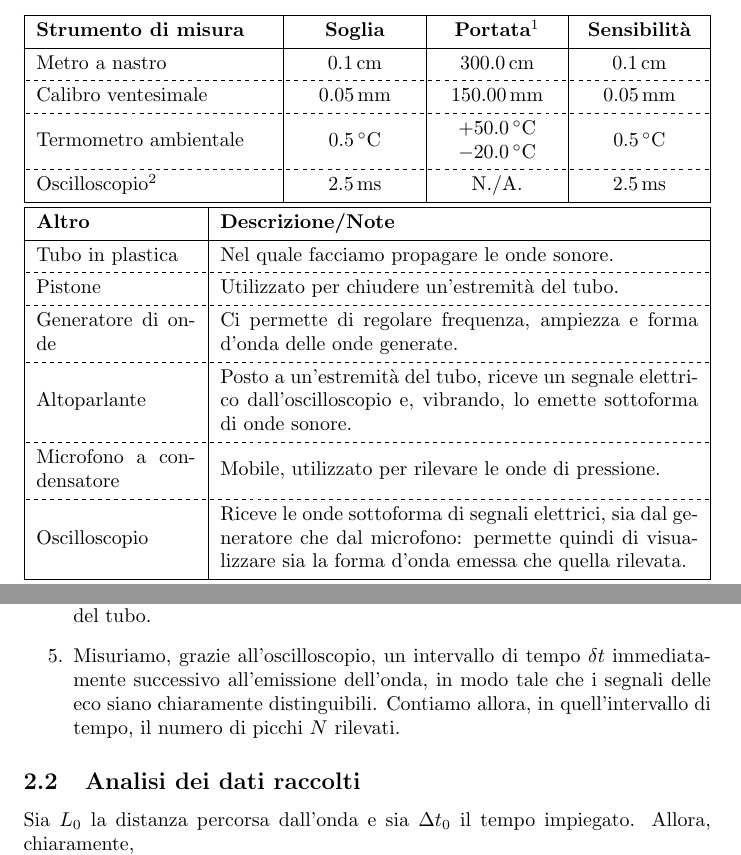
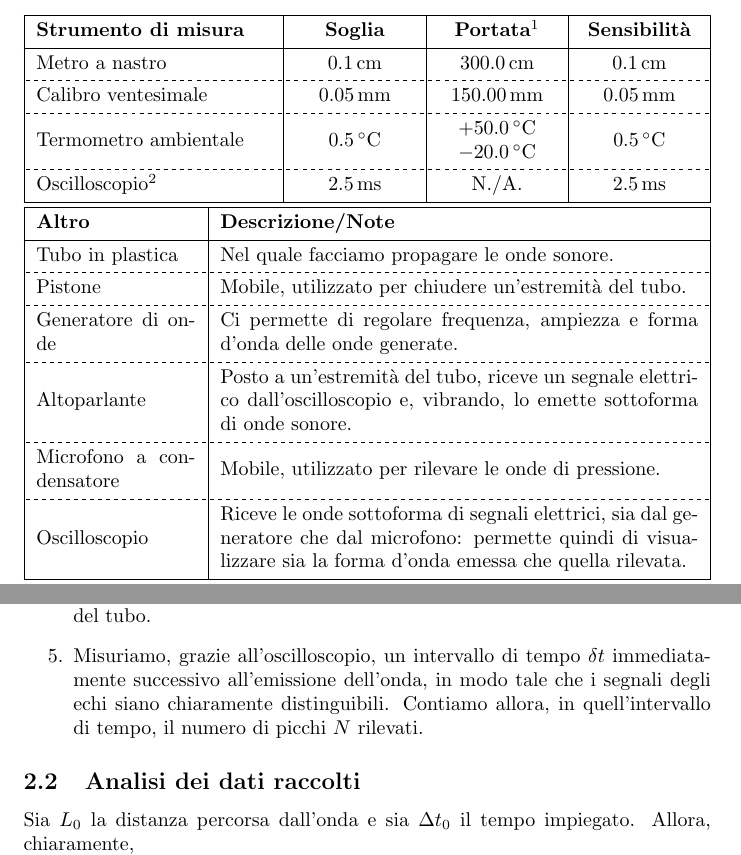
Before and after one commit to RBerga06/unipr-clt-fisica, a LaTeX paper (lab1/r12-sound/relazione.tex): two parts of pages 1 and 5 of 7, joined at a grey line, cut so that both start at the same text. Compiled offline with pdfLaTeX.

Commit message:
Il pistone è mobile e il plurale di “eco” è “echi”…

```diff
--- a/lab1/r12-sound/relazione.tex
+++ b/lab1/r12-sound/relazione.tex
@@ -77,7 +77,7 @@
   } \\
   \hline[dashed]
   Pistone & {
-    Utilizzato per chiudere un'estremità del tubo.
+    Mobile, utilizzato per chiudere un'estremità del tubo.
   } \\
   \hline[dashed]
   Generatore di onde & {
@@ -314,7 +314,7 @@ Ripetiamo quattro volte i seguenti passaggi:
   \item
     Misuriamo, grazie all'oscilloscopio, un intervallo di tempo $\delta t$
     immediatamente successivo all'emissione dell'onda,
-    in modo tale che i segnali delle eco siano chiaramente distinguibili.
+    in modo tale che i segnali degli echi siano chiaramente distinguibili.
     Contiamo allora, in quell'intervallo di tempo, il numero di picchi
     $N$ rilevati.
 \end{enumerate}
```
Also changed, not shown: lab1/r12-sound/relazione.pdf.
